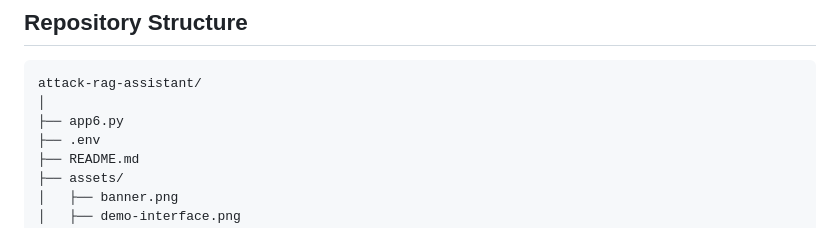
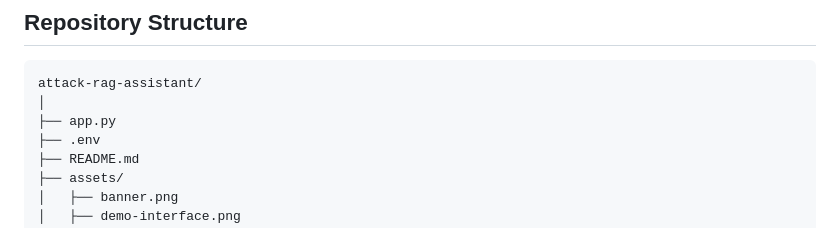
Before and after one commit to rihem-bs02/attack-rag-assistant, a Markdown page: README.md, the part around the change. Drawn GitHub-style.

Commit message:
Rename app6.py to app.py in directory structure

````diff
--- a/README.md
+++ b/README.md
@@ -233,7 +233,7 @@ http://127.0.0.1:7860
 ```text
 attack-rag-assistant/
 │
-├── app6.py
+├── app.py
 ├── .env
 ├── README.md
 ├── assets/
````
